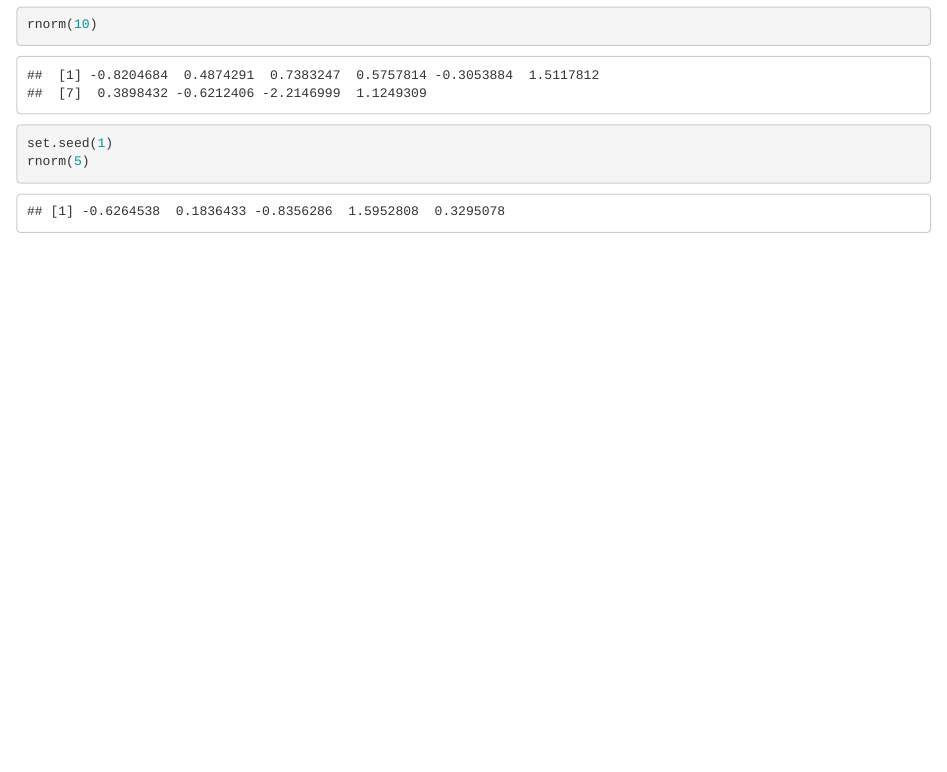
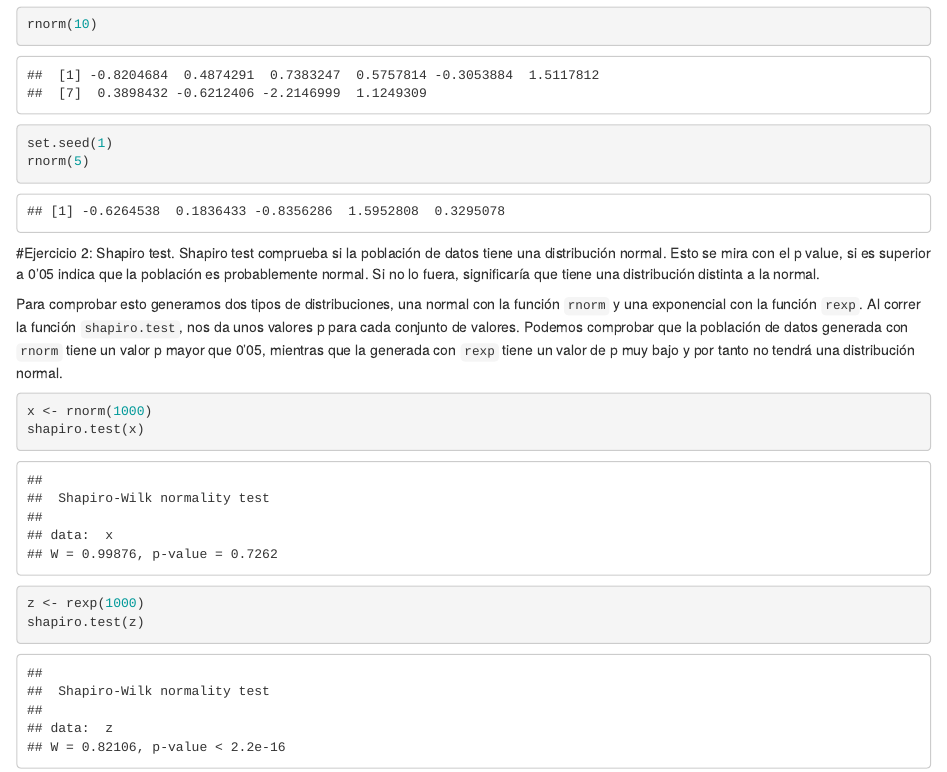
Before and after one commit to LacrosR/Practica3, an R Markdown document (practica_4.Rmd): the page in a window 1100 px wide, from 1540 px down. The pictures show the output file practica_4.html that the author committed with the source, opened offline.

Commit message:
Trabajo en clase

````diff
--- a/practica_4.Rmd
+++ b/practica_4.Rmd
@@ -31,3 +31,19 @@ rnorm(10)
 set.seed(1)
 rnorm(5)
 ```
+
+#Ejercicio 2: Shapiro test.
+Shapiro test comprueba si la población de datos tiene una distribución
+normal. Esto se mira con el p value, si es superior a 0'05 indica que la
+población es probablemente normal. Si no lo fuera, significaría que tiene
+una distribución distinta a la normal.
+
+Para comprobar esto generamos dos tipos de distribuciones, una normal con la función `rnorm` y una exponencial con la función `rexp`. Al correr la función `shapiro.test`, nos da unos valores p para cada conjunto de valores. Podemos comprobar que la población de datos generada con `rnorm` tiene un valor p mayor que 0'05, mientras que la generada con `rexp` tiene un valor de p muy bajo y por tanto no tendrá una distribución normal.
+
+```{r}
+x <- rnorm(1000)
+shapiro.test(x)
+
+z <- rexp(1000)
+shapiro.test(z)
+```
````
Also changed, not shown: practica4.R (+15 -1 lines), practica_4.html, practica_4.pdf.
